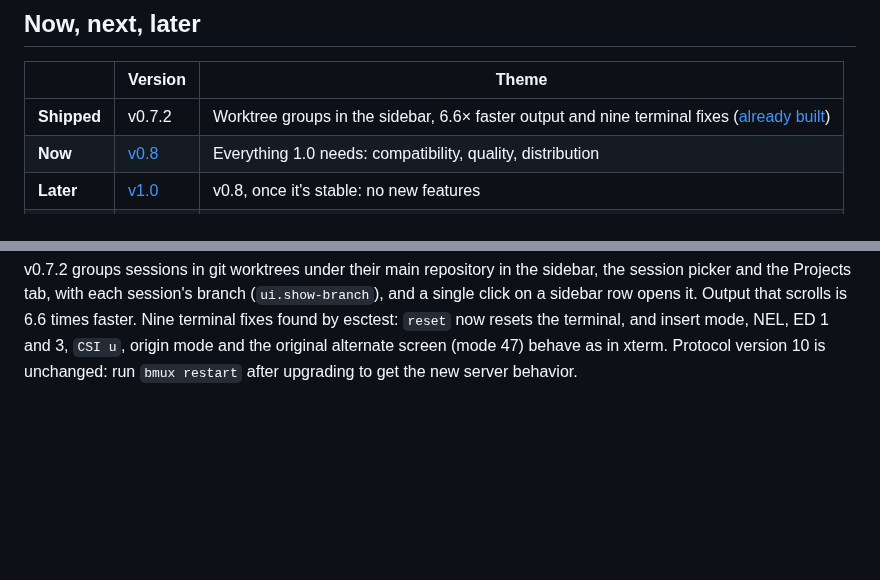
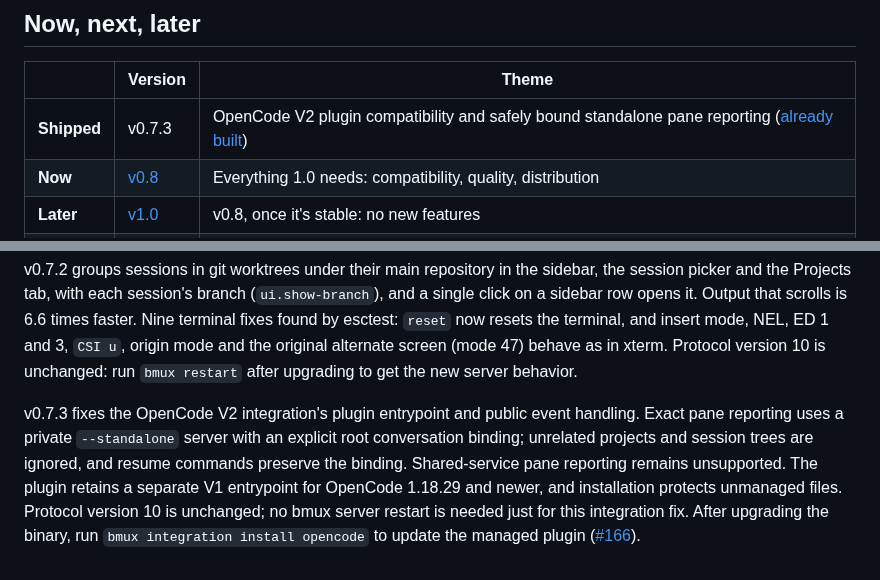
Before and after one commit to bmux-dev/bmux, a Markdown page: ROADMAP.md, 2 parts joined by grey strips. Rendered like a GitHub page; blank space fills up the shorter version.

Commit message:
docs: record the v0.7.3 release
Fixes #168

```diff
--- a/ROADMAP.md
+++ b/ROADMAP.md
@@ -7,7 +7,7 @@ with everything built in and no plugin manager.
 
 | | Version | Theme |
 | --- | --- | --- |
-| **Shipped** | v0.7.2 | Worktree groups in the sidebar, 6.6× faster output and nine terminal fixes ([already built](#already-built)) |
+| **Shipped** | v0.7.3 | OpenCode V2 plugin compatibility and safely bound standalone pane reporting ([already built](#already-built)) |
 | **Now** | [v0.8](#v08-hardening) | Everything 1.0 needs: compatibility, quality, distribution |
 | **Later** | [v1.0](#v10-stable) | v0.8, once it's stable: no new features |
 | | [Ideas](#ideas) | Popups, hints, multi-client, notifications |
@@ -260,3 +260,13 @@ now resets the terminal, and insert mode, NEL, ED 1 and 3, `CSI u`, origin
 mode and the original alternate screen (mode 47) behave as in xterm. Protocol
 version 10 is unchanged: run `bmux restart` after upgrading to get the new
 server behavior.
+
+v0.7.3 fixes the OpenCode V2 integration's plugin entrypoint and public event
+handling. Exact pane reporting uses a private `--standalone` server with an
+explicit root conversation binding; unrelated projects and session trees are
+ignored, and resume commands preserve the binding. Shared-service pane reporting
+remains unsupported. The plugin retains a separate V1 entrypoint for OpenCode
+1.18.29 and newer, and installation protects unmanaged files. Protocol version
+10 is unchanged; no bmux server restart is needed just for this integration fix.
+After upgrading the binary, run `bmux integration install opencode` to update the
+managed plugin ([#166](https://github.com/bmux-dev/bmux/issues/166)).
```
Also changed, not shown: README.md (+1 -1 lines), 1 other file.
